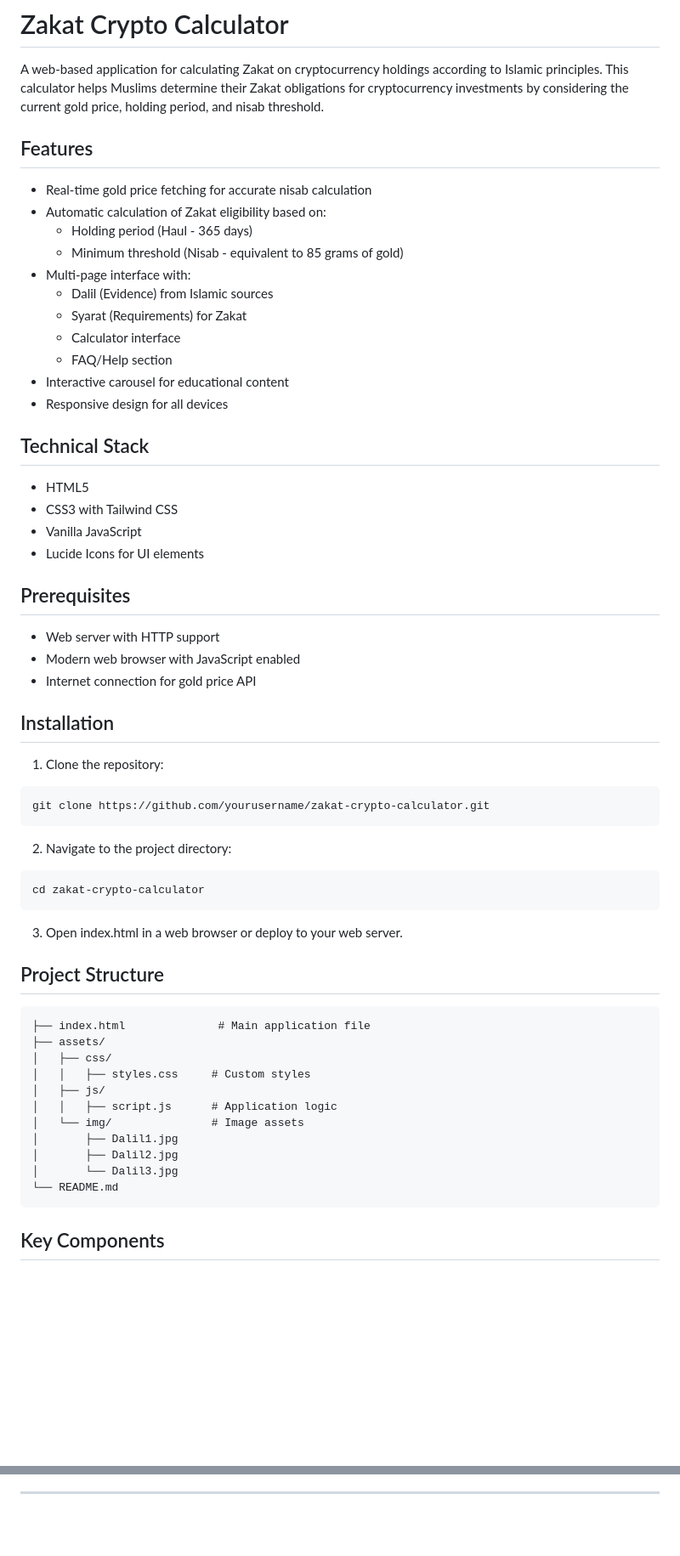
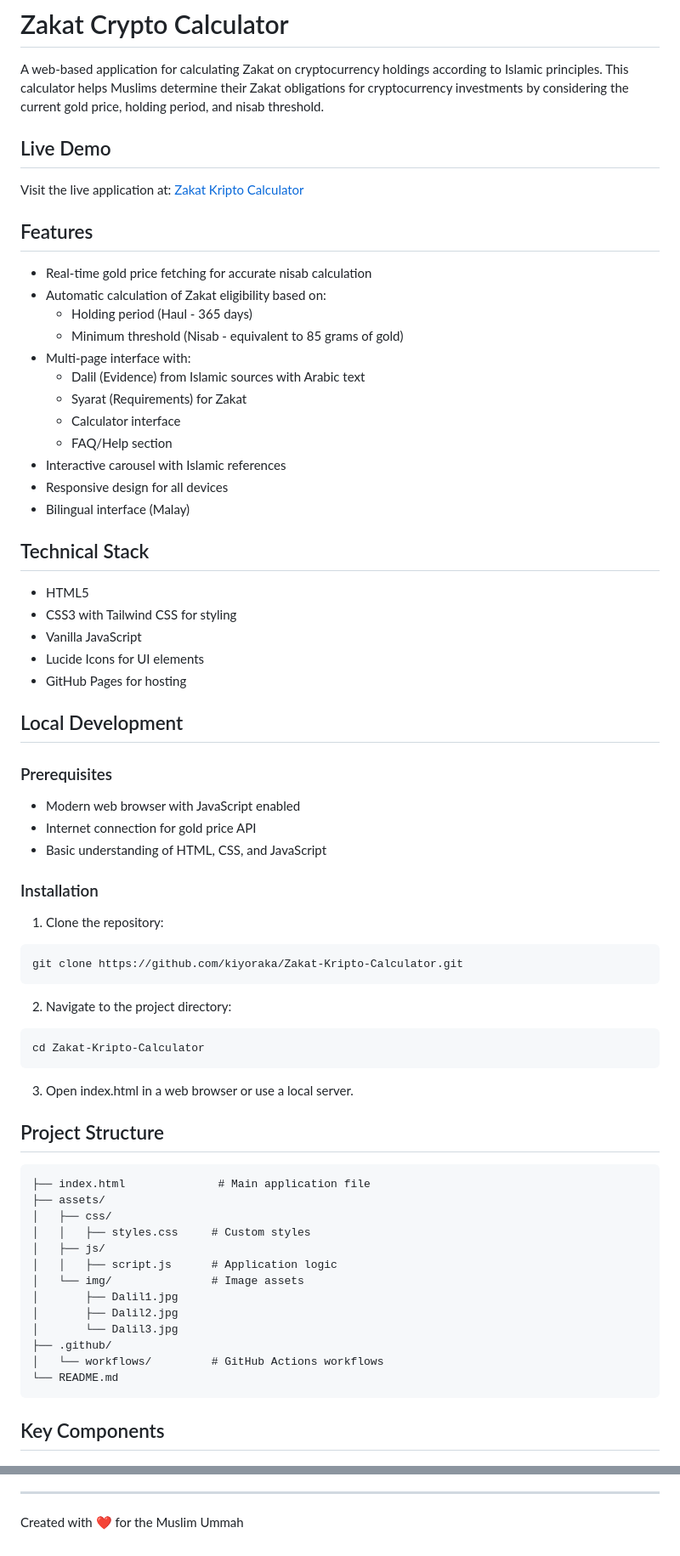
Before and after one commit to Kiyoraka/Zakat-Kripto-Calculator, a Markdown page: README.md, 2 parts joined by grey strips. Shown at 85% size. GitHub-like rendering; blank space fills up the shorter version.

````diff
--- a/README.md
+++ b/README.md
@@ -1,6 +1,10 @@
 # Zakat Crypto Calculator
 
 A web-based application for calculating Zakat on cryptocurrency holdings according to Islamic principles. This calculator helps Muslims determine their Zakat obligations for cryptocurrency investments by considering the current gold price, holding period, and nisab threshold.
+
+## Live Demo
+
+Visit the live application at: [Zakat Kripto Calculator](https://kiyoraka.github.io/Zakat-Kripto-Calculator/)
 
 ## Features
 
@@ -9,39 +13,43 @@ A web-based application for calculating Zakat on cryptocurrency holdings accordi
   - Holding period (Haul - 365 days)
   - Minimum threshold (Nisab - equivalent to 85 grams of gold)
 - Multi-page interface with:
-  - Dalil (Evidence) from Islamic sources
+  - Dalil (Evidence) from Islamic sources with Arabic text
   - Syarat (Requirements) for Zakat
   - Calculator interface
   - FAQ/Help section
-- Interactive carousel for educational content
+- Interactive carousel with Islamic references
 - Responsive design for all devices
+- Bilingual interface (Malay)
 
 ## Technical Stack
 
 - HTML5
-- CSS3 with Tailwind CSS
+- CSS3 with Tailwind CSS for styling
 - Vanilla JavaScript
 - Lucide Icons for UI elements
+- GitHub Pages for hosting
 
-## Prerequisites
+## Local Development
 
-- Web server with HTTP support
+### Prerequisites
+
 - Modern web browser with JavaScript enabled
 - Internet connection for gold price API
+- Basic understanding of HTML, CSS, and JavaScript
 
-## Installation
+### Installation
 
 1. Clone the repository:
 ```bash
-git clone https://github.com/yourusername/zakat-crypto-calculator.git
+git clone https://github.com/kiyoraka/Zakat-Kripto-Calculator.git
 ```
 
 2. Navigate to the project directory:
 ```bash
-cd zakat-crypto-calculator
+cd Zakat-Kripto-Calculator
 ```
 
-3. Open index.html in a web browser or deploy to your web server.
+3. Open index.html in a web browser or use a local server.
 
 ## Project Structure
 
@@ -56,6 +64,8 @@ cd zakat-crypto-calculator
 │       ├── Dalil1.jpg
 │       ├── Dalil2.jpg
 │       └── Dalil3.jpg
+├── .github/
+│   └── workflows/         # GitHub Actions workflows
 └── README.md
 ```
 
@@ -130,2 +151,4 @@ For support, please open an issue in the GitHub repository
 
 ---
+
+Created with ❤️ for the Muslim Ummah
````
Also changed, not shown: other parts of README.md (+22 -11 lines).
